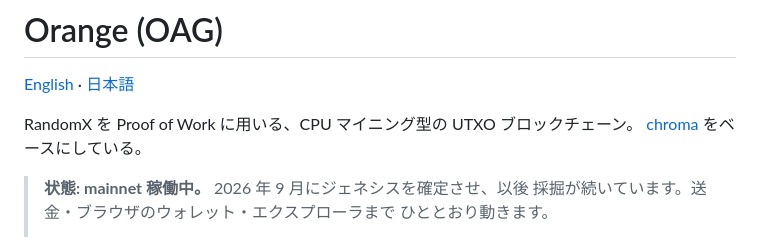
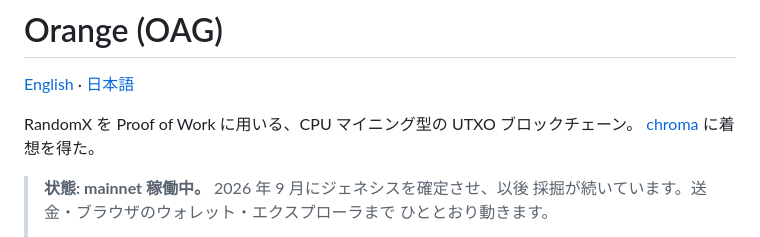
Before and after one commit to Kazuhiro-Tokumoto/Orange, a Markdown page: README.jp.md, the part around the change. Rendered like a GitHub page.

```diff
--- a/README.jp.md
+++ b/README.jp.md
@@ -3,7 +3,7 @@
 [English](README.md) · [日本語](README.jp.md)
 
 RandomX を Proof of Work に用いる、CPU マイニング型の UTXO ブロックチェーン。
-[chroma](https://github.com/kusogakiller/chroma) をベースにしている。
+[chroma](https://github.com/kusogakiller/chroma) に着想を得た。
 
 > **状態: mainnet 稼働中。** 2026 年 9 月にジェネシスを確定させ、以後
 > 採掘が続いています。送金・ブラウザのウォレット・エクスプローラまで
```
Also changed, not shown: README.md (+1 -1 lines).
